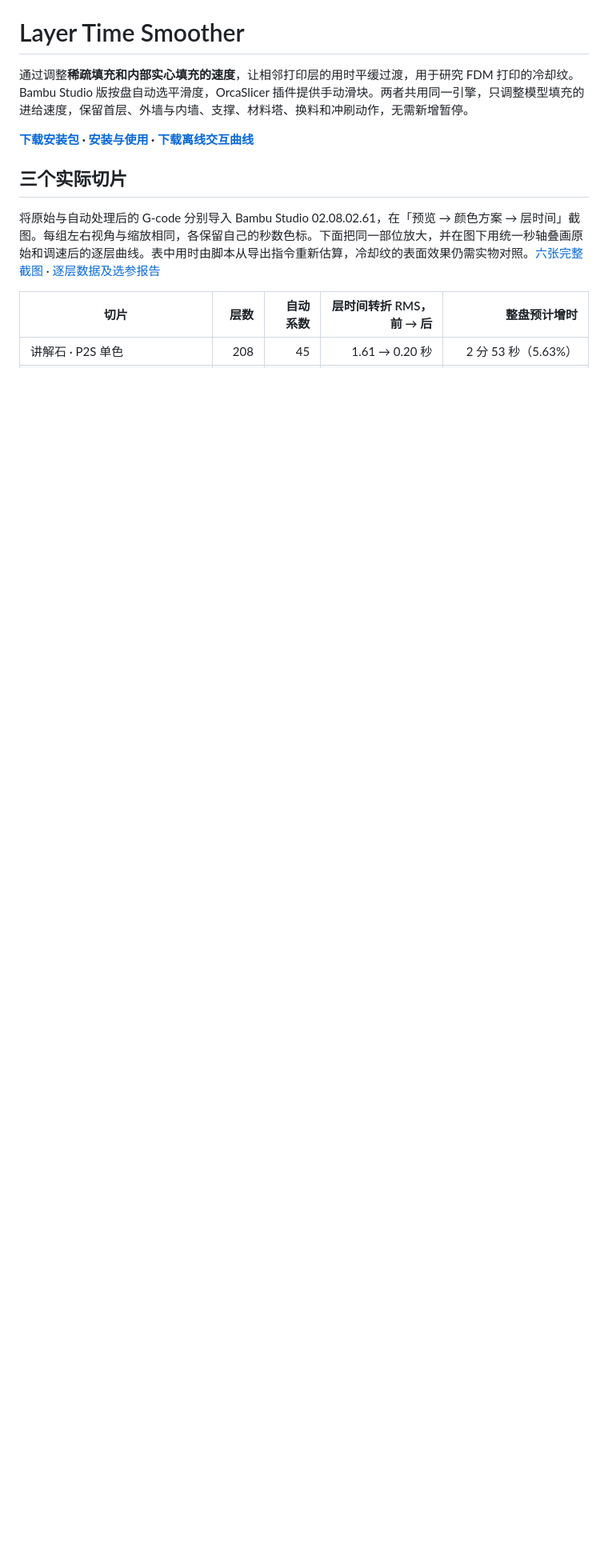
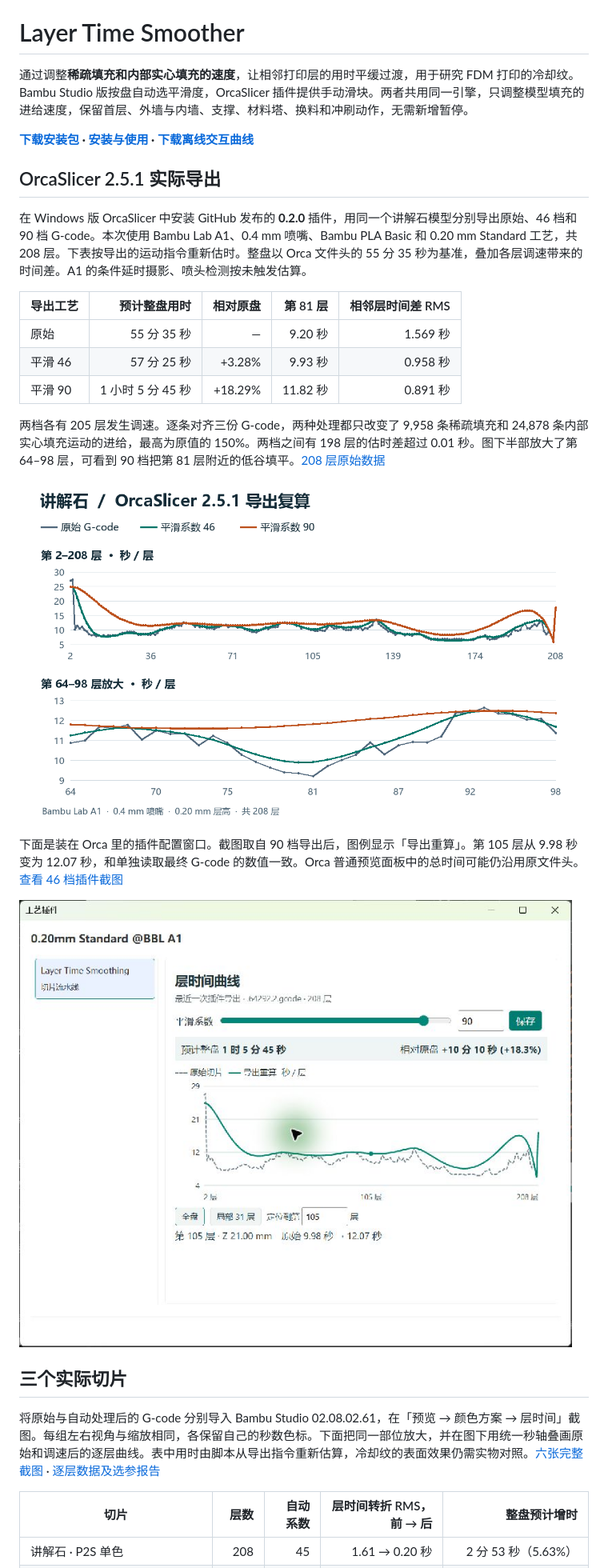
Before and after one commit to Alexx-Powered/layer-time-smoother, a Markdown page: README.md, the part around one of its changes. Shown at 80% size. Rendered like a GitHub page; pictures changed too: docs/orca-stone-export.png (added), docs/screenshots/orca-plugin-90.jpg (added); blank space fills up the shorter version.

Commit message:
Document verified Orca 2.5.1 exports at smoothness 46 and 90

```diff
--- a/README.md
+++ b/README.md
@@ -2,7 +2,25 @@
 
 通过调整**稀疏填充和内部实心填充的速度**，让相邻打印层的用时平缓过渡，用于研究 FDM 打印的冷却纹。Bambu Studio 版按盘自动选平滑度，OrcaSlicer 插件提供手动滑块。两者共用同一引擎，只调整模型填充的进给速度，保留首层、外墙与内墙、支撑、材料塔、换料和冲刷动作，无需新增暂停。
 
-**[下载安装包](https://github.com/Alexx-Powered/layer-time-smoother/releases/tag/v0.2.1) · [安装与使用](#安装与使用) · [下载离线交互曲线](https://github.com/Alexx-Powered/layer-time-smoother/releases/download/v0.2.1/layer-time-explorer.html)**
+**[下载安装包](https://github.com/Alexx-Powered/layer-time-smoother/releases/tag/v0.2.0) · [安装与使用](#安装与使用) · [下载离线交互曲线](https://github.com/Alexx-Powered/layer-time-smoother/releases/download/v0.2.0/layer-time-explorer.html)**
+
+## OrcaSlicer 2.5.1 实际导出
+
+在 Windows 版 OrcaSlicer 中安装 GitHub 发布的 **0.2.0** 插件，用同一个讲解石模型分别导出原始、46 档和 90 档 G-code。本次使用 Bambu Lab A1、0.4 mm 喷嘴、Bambu PLA Basic 和 0.20 mm Standard 工艺，共 208 层。下表按导出的运动指令重新估时。整盘以 Orca 文件头的 55 分 35 秒为基准，叠加各层调速带来的时间差。A1 的条件延时摄影、喷头检测按未触发估算。
+
+| 导出工艺 | 预计整盘用时 | 相对原盘 | 第 81 层 | 相邻层时间差 RMS |
+|---|---:|---:|---:|---:|
+| 原始 | 55 分 35 秒 | — | 9.20 秒 | 1.569 秒 |
+| 平滑 46 | 57 分 25 秒 | +3.28% | 9.93 秒 | 0.958 秒 |
+| 平滑 90 | 1 小时 5 分 45 秒 | +18.29% | 11.82 秒 | 0.891 秒 |
+
+两档各有 205 层发生调速。逐条对齐三份 G-code，两种处理都只改变了 9,958 条稀疏填充和 24,878 条内部实心填充运动的进给，最高为原值的 150%。两档之间有 198 层的估时差超过 0.01 秒。图下半部放大了第 64–98 层，可看到 90 档把第 81 层附近的低谷填平。[208 层原始数据](examples/orca-stone-46-90.csv)
+
+![讲解石原始、46 档和 90 档导出后的层时间曲线及局部放大](docs/orca-stone-export.png)
+
+下面是装在 Orca 里的插件配置窗口。截图取自 90 档导出后，图例显示「导出重算」。第 105 层从 9.98 秒变为 12.07 秒，和单独读取最终 G-code 的数值一致。Orca 普通预览面板中的总时间可能仍沿用原文件头。[查看 46 档插件截图](docs/screenshots/orca-plugin-46.jpg)
+
+![Orca 2.5.1 工艺插件配置页，90 档讲解石的导出重算曲线](docs/screenshots/orca-plugin-90.jpg)
 
 ## 三个实际切片
 
```
Also changed, not shown: other parts of README.md (+7 -3 lines), docs/screenshots/orca-plugin-46.jpg (added), 1 other file.
